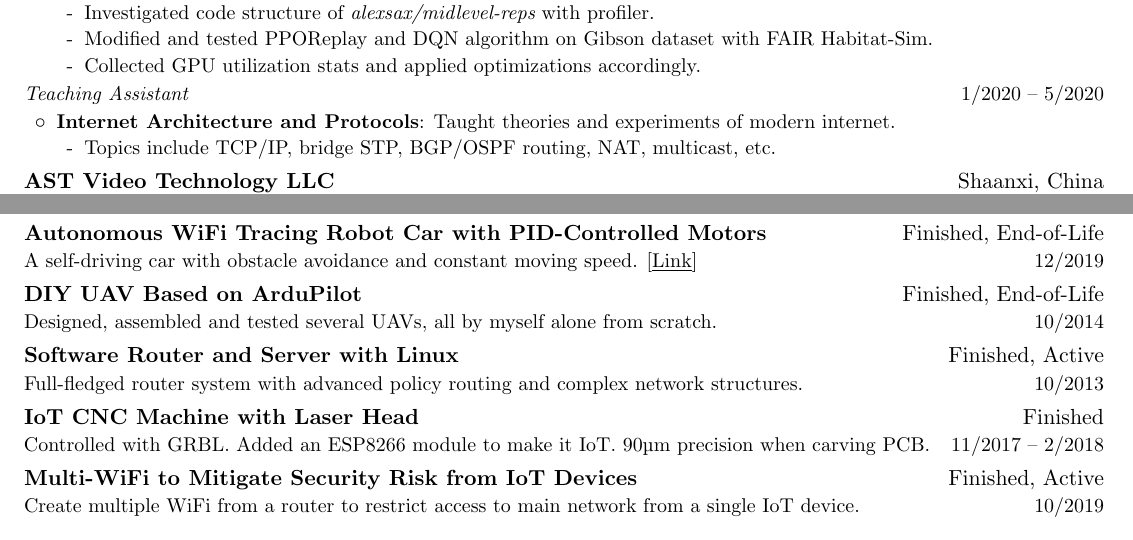
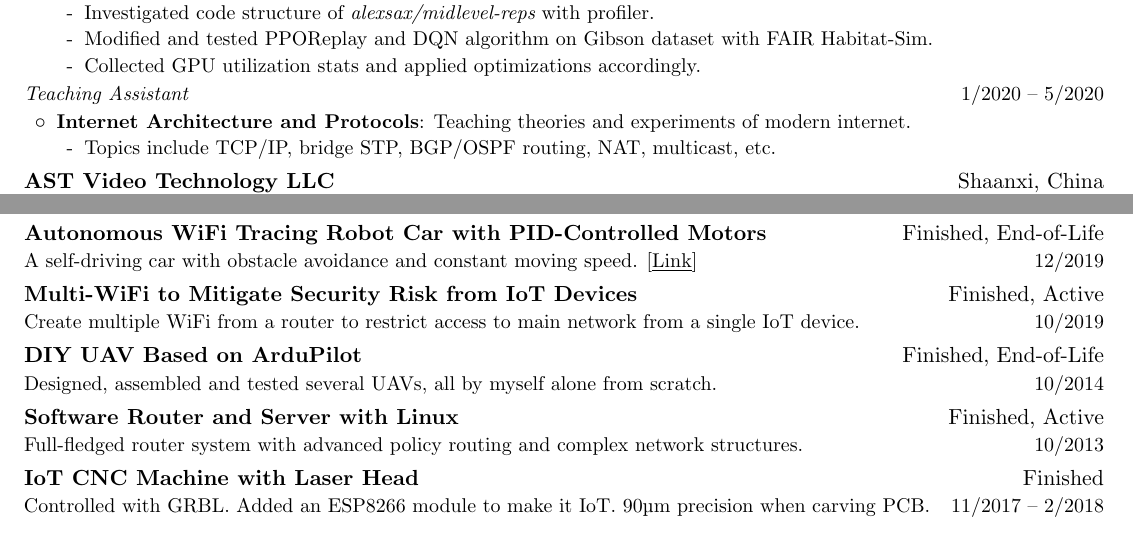
Before and after one commit to ly4096x/Flexible_Resume, a LaTeX CV (Resume.tex): two parts of pages 1 and 2 of 2, joined at a grey line, cut so that both start at the same text. Compiled offline with pdfLaTeX.

Commit message:
adjust order; fix tiny grammar error

```diff
--- a/Resume.tex
+++ b/Resume.tex
@@ -221,7 +221,7 @@
 
         \resumePositionLine{Teaching Assistant}{1/2020 -- 5/2020}
         \resumeItemListStart
-            \resumeItem{Internet Architecture and Protocols}{Taught theories and experiments of modern internet.}
+            \resumeItem{Internet Architecture and Protocols}{Teaching theories and experiments of modern internet.}
             \resumeWorkExperienceDetailsList{
                 \resumeSubItem{Topics include TCP/IP, bridge STP, BGP/OSPF routing, NAT, multicast, etc.}
             }
@@ -469,6 +469,9 @@
         \resumeProjectsItem{Finished, End-of-Life}{Autonomous WiFi Tracing Robot Car with PID-Controlled Motors}{12/2019}
         {A self-driving car with obstacle avoidance and constant moving speed. [\href{https://github.com/ly4096x/RTES_STM32F4}{\underline{Link}}]}{}
 
+        \resumeProjectsItem{Finished, Active}{Multi-WiFi to Mitigate Security Risk from IoT Devices}{10/2019}
+        {Create multiple WiFi from a router to restrict access to main network from a single IoT device.}{}
+
         \resumeProjectsItem{Finished, End-of-Life}{DIY UAV Based on ArduPilot}{10/2014}
         {Designed, assembled and tested several UAVs, all by myself alone from scratch.}{}
 
@@ -477,9 +480,6 @@
 
         \resumeProjectsItem{Finished}{IoT CNC Machine with Laser Head}{11/2017 -- 2/2018}
         {Controlled with GRBL. Added an ESP8266 module to make it IoT. 90{\textmu}m precision when carving PCB.}{}
-
-        \resumeProjectsItem{Finished, Active}{Multi-WiFi to Mitigate Security Risk from IoT Devices}{10/2019}
-        {Create multiple WiFi from a router to restrict access to main network from a single IoT device.}{}
     \resumeSubHeadingListEnd
 }
 \fi
```
